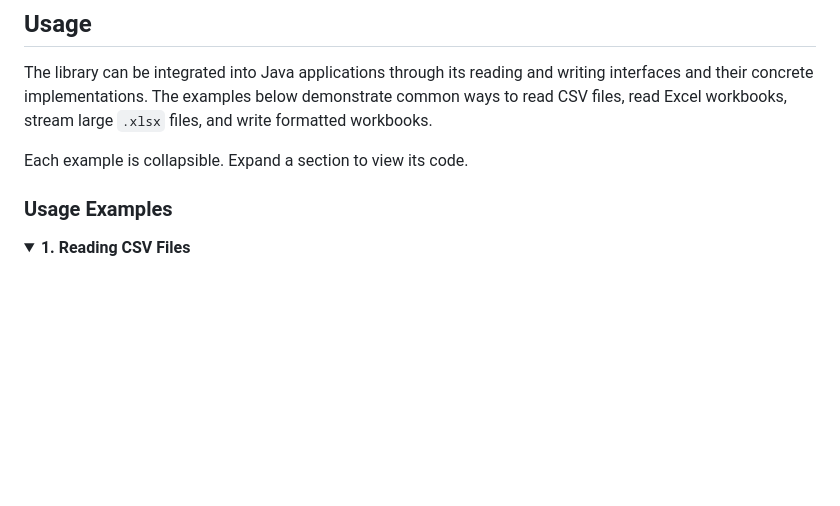
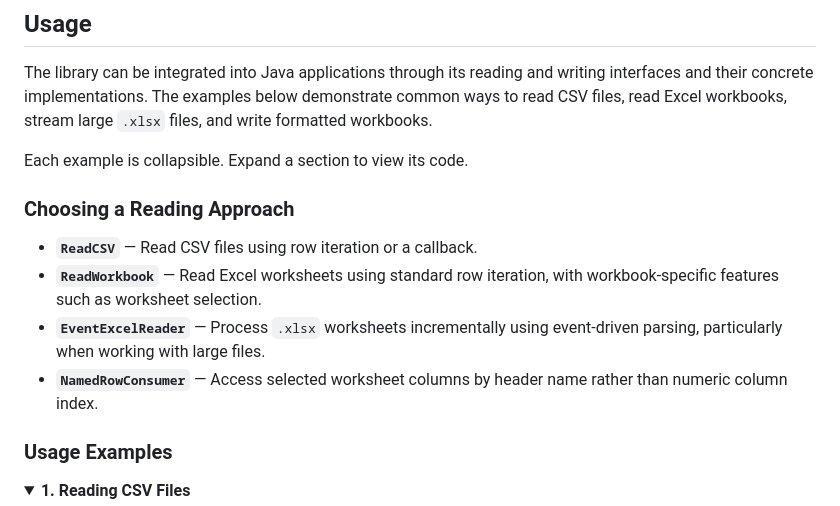
Before and after one commit to trevormaggs/Tabular-IO-Utilities, a Markdown page: README.md, the part around the change. Rendered like a GitHub page; folded sections open; blank space fills up the shorter version.

```diff
--- a/README.md
+++ b/README.md
@@ -100,6 +100,13 @@ CSV processing uses a text-based approach and does not require Apache POI for ba
 The library can be integrated into Java applications through its reading and writing interfaces and their concrete implementations. The examples below demonstrate common ways to read CSV files, read Excel workbooks, stream large `.xlsx` files, and write formatted workbooks.
 
 Each example is collapsible. Expand a section to view its code.
+
+### Choosing a Reading Approach
+
+- **`ReadCSV`** — Read CSV files using row iteration or a callback.
+- **`ReadWorkbook`** — Read Excel worksheets using standard row iteration, with workbook-specific features such as worksheet selection.
+- **`EventExcelReader`** — Process `.xlsx` worksheets incrementally using event-driven parsing, particularly when working with large files.
+- **`NamedRowConsumer`** — Access selected worksheet columns by header name rather than numeric column index.
 
 ### Usage Examples
 
```
